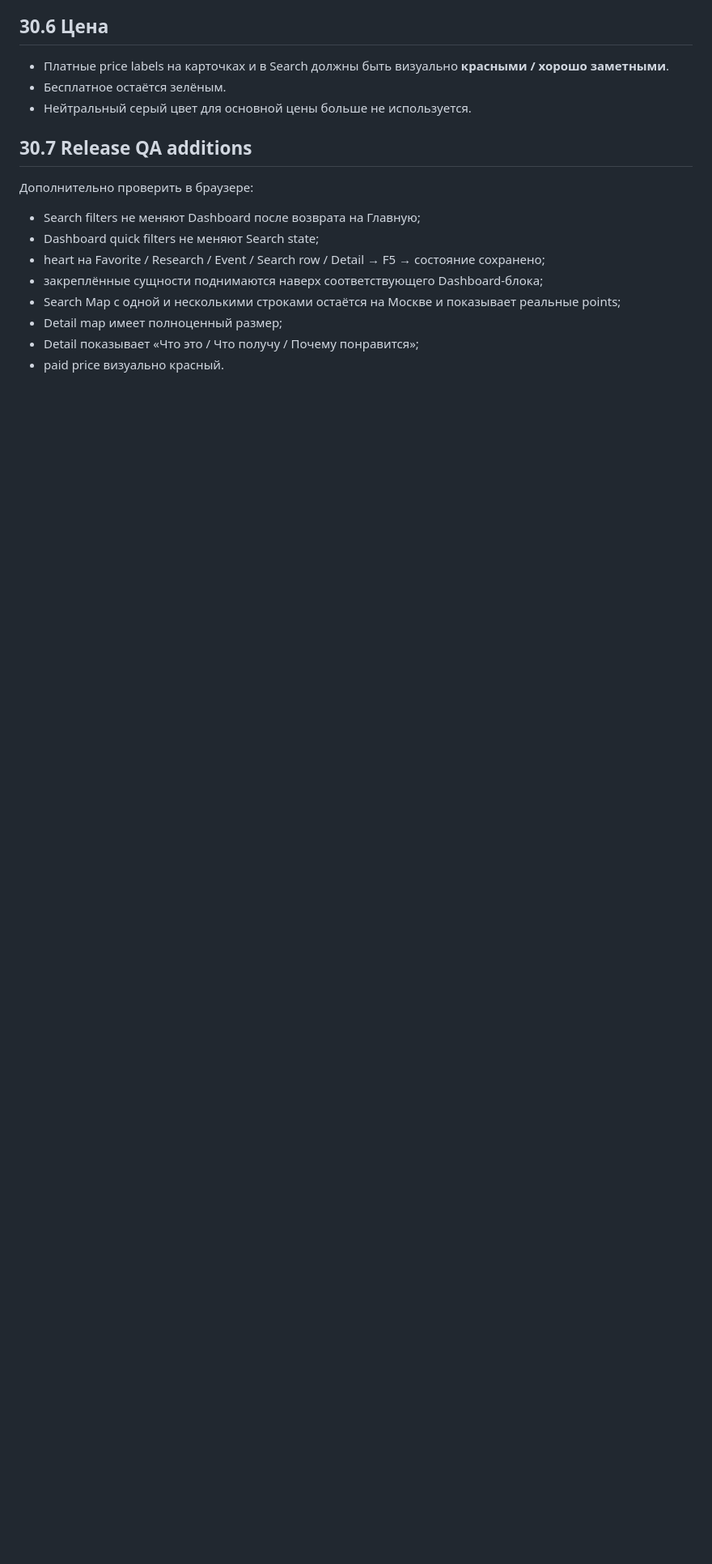
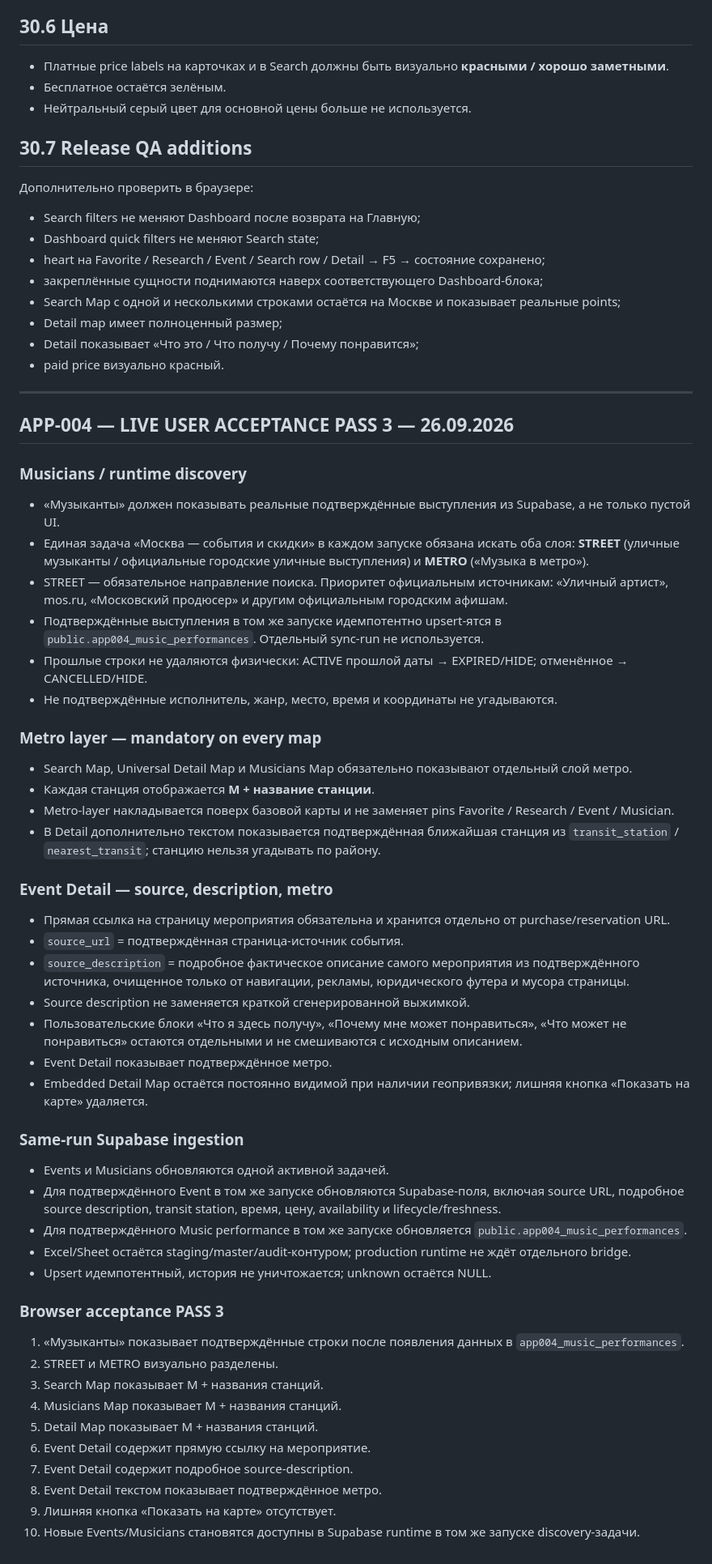
Before and after one commit to setjip-spec/APP-004-Moscow-MO, a Markdown page: docs/APP-004-TZ.md, the part around the change. Shown at 81% size. Drawn GitHub-style; blank space fills up the shorter version.

Commit message:
APP-004: document acceptance pass 3

```diff
--- a/docs/APP-004-TZ.md
+++ b/docs/APP-004-TZ.md
@@ -675,3 +675,50 @@ Dashboard использует только собственные quick filters
 - Detail map имеет полноценный размер;
 - Detail показывает «Что это / Что получу / Почему понравится»;
 - paid price визуально красный.
+
+
+---
+
+## APP-004 — LIVE USER ACCEPTANCE PASS 3 — 26.09.2026
+
+### Musicians / runtime discovery
+- «Музыканты» должен показывать реальные подтверждённые выступления из Supabase, а не только пустой UI.
+- Единая задача «Москва — события и скидки» в каждом запуске обязана искать оба слоя: **STREET** (уличные музыканты / официальные городские уличные выступления) и **METRO** («Музыка в метро»).
+- STREET — обязательное направление поиска. Приоритет официальным источникам: «Уличный артист», mos.ru, «Московский продюсер» и другим официальным городским афишам.
+- Подтверждённые выступления в том же запуске идемпотентно upsert-ятся в `public.app004_music_performances`. Отдельный sync-run не используется.
+- Прошлые строки не удаляются физически: ACTIVE прошлой даты → EXPIRED/HIDE; отменённое → CANCELLED/HIDE.
+- Не подтверждённые исполнитель, жанр, место, время и координаты не угадываются.
+
+### Metro layer — mandatory on every map
+- Search Map, Universal Detail Map и Musicians Map обязательно показывают отдельный слой метро.
+- Каждая станция отображается **M + название станции**.
+- Metro-layer накладывается поверх базовой карты и не заменяет pins Favorite / Research / Event / Musician.
+- В Detail дополнительно текстом показывается подтверждённая ближайшая станция из `transit_station` / `nearest_transit`; станцию нельзя угадывать по району.
+
+### Event Detail — source, description, metro
+- Прямая ссылка на страницу мероприятия обязательна и хранится отдельно от purchase/reservation URL.
+- `source_url` = подтверждённая страница-источник события.
+- `source_description` = подробное фактическое описание самого мероприятия из подтверждённого источника, очищенное только от навигации, рекламы, юридического футера и мусора страницы.
+- Source description не заменяется краткой сгенерированной выжимкой.
+- Пользовательские блоки «Что я здесь получу», «Почему мне может понравиться», «Что может не понравиться» остаются отдельными и не смешиваются с исходным описанием.
+- Event Detail показывает подтверждённое метро.
+- Embedded Detail Map остаётся постоянно видимой при наличии геопривязки; лишняя кнопка «Показать на карте» удаляется.
+
+### Same-run Supabase ingestion
+- Events и Musicians обновляются одной активной задачей.
+- Для подтверждённого Event в том же запуске обновляются Supabase-поля, включая source URL, подробное source description, transit station, время, цену, availability и lifecycle/freshness.
+- Для подтверждённого Music performance в том же запуске обновляется `public.app004_music_performances`.
+- Excel/Sheet остаётся staging/master/audit-контуром; production runtime не ждёт отдельного bridge.
+- Upsert идемпотентный, история не уничтожается; unknown остаётся NULL.
+
+### Browser acceptance PASS 3
+1. «Музыканты» показывает подтверждённые строки после появления данных в `app004_music_performances`.
+2. STREET и METRO визуально разделены.
+3. Search Map показывает M + названия станций.
+4. Musicians Map показывает M + названия станций.
+5. Detail Map показывает M + названия станций.
+6. Event Detail содержит прямую ссылку на мероприятие.
+7. Event Detail содержит подробное source-description.
+8. Event Detail текстом показывает подтверждённое метро.
+9. Лишняя кнопка «Показать на карте» отсутствует.
+10. Новые Events/Musicians становятся доступны в Supabase runtime в том же запуске discovery-задачи.
```
